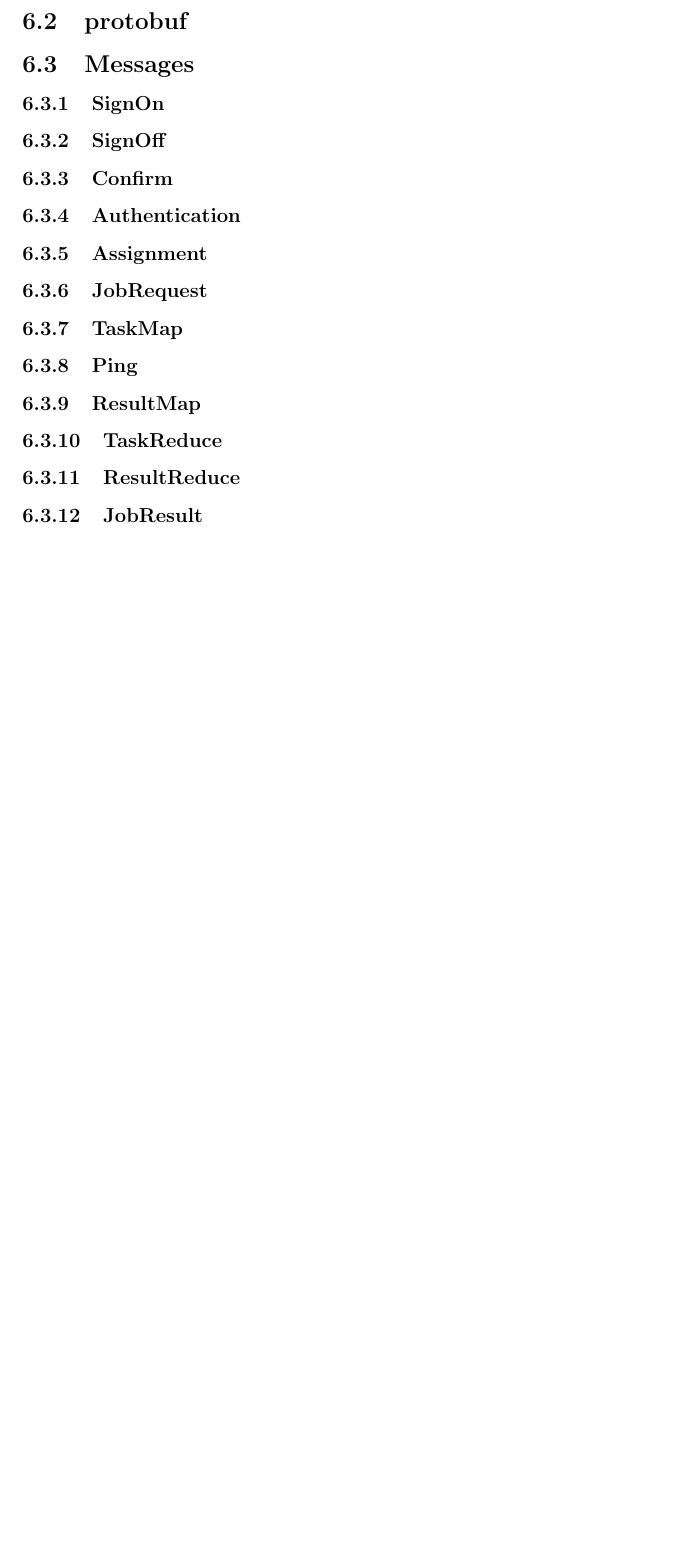
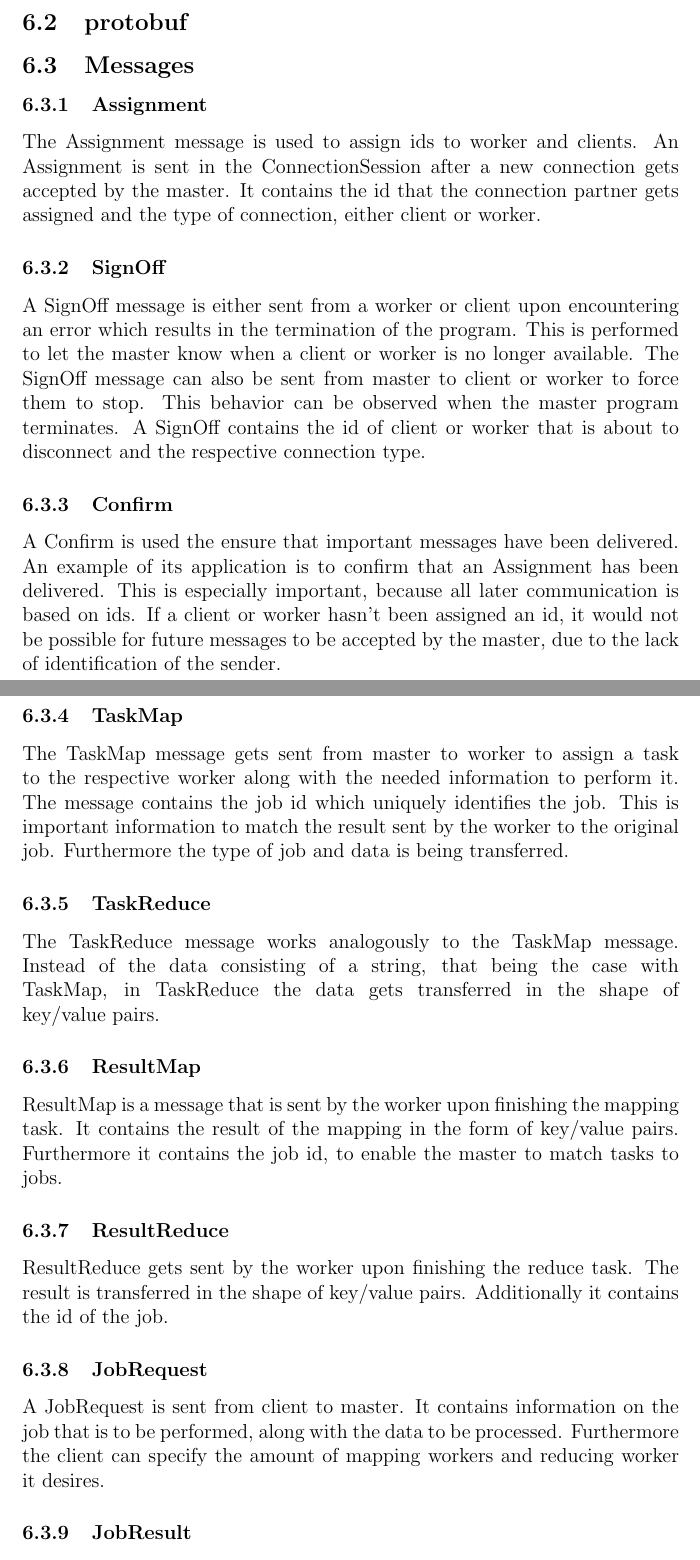
Before and after one commit to Kleinrad/MapReduce_Kleinrad, a LaTeX document (doc/doc.tex): part of page 14 of 17 before the commit and two parts of pages 13 and 14 of 18 after it, the two joined at a grey line, cut so that both start at the same text, the shorter picture padded with empty space. Compiled offline with pdfLaTeX.

Commit message:
added message type descriptions

```diff
--- a/doc/doc.tex
+++ b/doc/doc.tex
@@ -274,30 +274,35 @@ In an effort to simplify working with protobuf messages, the MessageGenerator pr
 
 \subsection{Messages}
 
-\subsubsection{SignOn}
-
+\subsubsection{Assignment}
+The Assignment message is used to assign ids to worker and clients. An Assignment is sent in the ConnectionSession after a new connection gets accepted by the master. It contains the id that the connection partner gets assigned and the type of connection, either client or worker.
 
 \subsubsection{SignOff}
+A SignOff message is either sent from a worker or client upon encountering an error which results in the termination of the program. This is performed to let the master know when a client or worker is no longer available. The SignOff message can also be sent from master to client or worker to force them to stop. This behavior can be observed when the master program terminates. A SignOff contains the id of client or worker that is about to disconnect and the respective connection type.
 
 \subsubsection{Confirm}
+A Confirm is used the ensure that important messages have been delivered. An example of its application is to confirm that an Assignment has been delivered. This is especially important, because all later communication is based on ids. If a client or worker hasn't been assigned an id, it would not be possible for future messages to be accepted by the master, due to the lack of identification of the sender.
 
-\subsubsection{Authentication}
+\subsubsection{TaskMap}
+The TaskMap message gets sent from master to worker to assign a task to the respective worker along with the needed information to perform it. The message contains the job id which uniquely identifies the job. This is important information to match the result sent by the worker to the original job. Furthermore the type of job and data is being transferred.
 
-\subsubsection{Assignment}
+\subsubsection{TaskReduce}
+The TaskReduce message works analogously to the TaskMap message. Instead of the data consisting of a string, that being the case with TaskMap, in TaskReduce the data gets transferred in the shape of key/value pairs.
+
+\subsubsection{ResultMap}
+ResultMap is a message that is sent by the worker upon finishing the mapping task. It contains the result of the mapping in the form of key/value pairs. Furthermore it contains the job id, to enable the master to match tasks to jobs.
+
+\subsubsection{ResultReduce}
+ResultReduce gets sent by the worker upon finishing the reduce task. The result is transferred in the shape of key/value pairs. Additionally it contains the id of the job.
 
 \subsubsection{JobRequest}
+A JobRequest is sent from client to master. It contains information on the job that is to be performed, along with the data to be processed. Furthermore the client can specify the amount of mapping workers and reducing worker it desires.
 
-\subsubsection{TaskMap}
+\subsubsection{JobResult}
+The JobResult is the reply to the client from the master after finishing the job. It contains the result of the MapReduce operation in the form of key/value pairs.
 
 \subsubsection{Ping}
-
-\subsubsection{ResultMap}
-
-\subsubsection{TaskReduce}
-
-\subsubsection{ResultReduce}
-
-\subsubsection{JobResult}
+The Ping message is used for checking connections. After the master detects a worker being inactive for an extended period of time it sends pings in one second intervals until a reply is received or five pings are sent. If a worker receives a Ping it replies with a Ping message.
 
 \subsection{Implementation}
 
```
Also changed, not shown: doc/references.bib (+6 -0 lines), doc/doc.bbl, doc/doc.pdf, doc/doc.tex (2 more changed lines), 1 other file.
